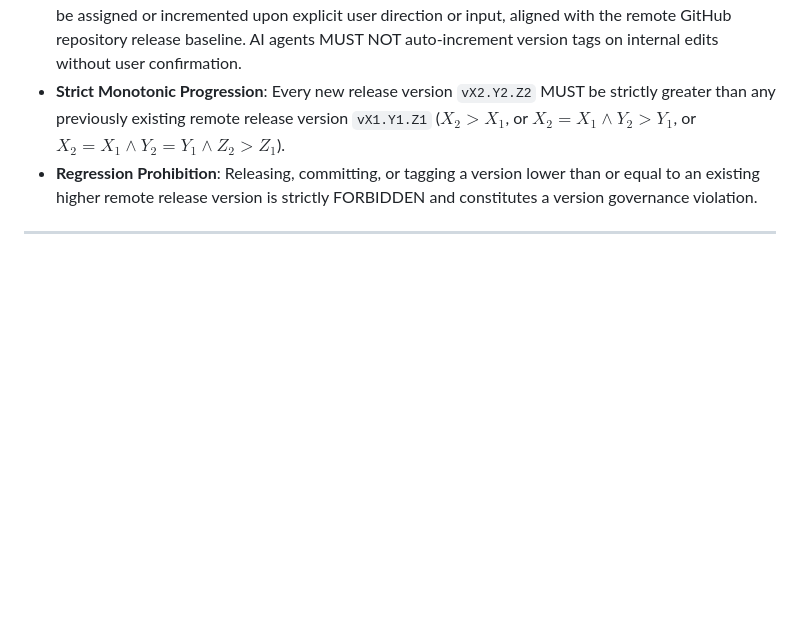
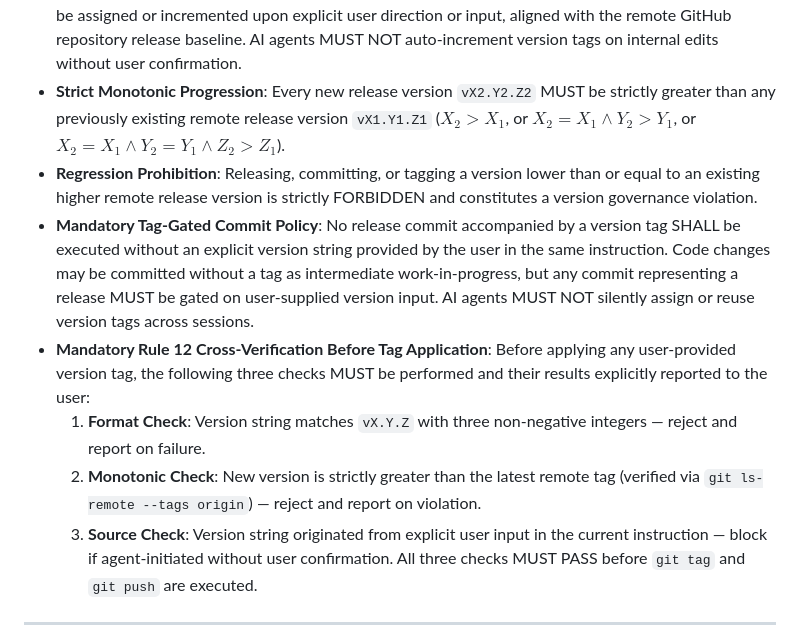
Before and after one commit to SASI2194/mesh_control_plane-application, a Markdown page: RULES.md, the part around the change. Rendered like a GitHub page; blank space fills up the shorter version.

Commit message:
v9.0.0: Mandatory Tag-Gated Commit Policy & Rule 12 Cross-Verification Enforcement
- Extended Rule 12 in RULES.md with two new enforcement clauses:
  1. Mandatory Tag-Gated Commit Policy: no release commit tagged without
     explicit user-provided version string in same instruction
  2. Mandatory Rule 12 Cross-Verification: format check (vX.Y.Z), monotonic
     check (vs remote tags), and source check (user-driven) must all pass
     before git tag and git push are executed
- Updated README.md: added v9.0.0 as Current Release, demoted v8.2.3 to Prior Release

```diff
--- a/RULES.md
+++ b/RULES.md
@@ -110,6 +110,13 @@
 - **User Input Driven Versioning Policy**: Version tags and release version number increments MUST ONLY be assigned or incremented upon explicit user direction or input, aligned with the remote GitHub repository release baseline. AI agents MUST NOT auto-increment version tags on internal edits without user confirmation.
 - **Strict Monotonic Progression**: Every new release version `vX2.Y2.Z2` MUST be strictly greater than any previously existing remote release version `vX1.Y1.Z1` ($X_2 > X_1$, or $X_2 = X_1 \land Y_2 > Y_1$, or $X_2 = X_1 \land Y_2 = Y_1 \land Z_2 > Z_1$).
 - **Regression Prohibition**: Releasing, committing, or tagging a version lower than or equal to an existing higher remote release version is strictly FORBIDDEN and constitutes a version governance violation.
+- **Mandatory Tag-Gated Commit Policy**: No release commit accompanied by a version tag SHALL be executed without an explicit version string provided by the user in the same instruction. Code changes may be committed without a tag as intermediate work-in-progress, but any commit representing a release MUST be gated on user-supplied version input. AI agents MUST NOT silently assign or reuse version tags across sessions.
+- **Mandatory Rule 12 Cross-Verification Before Tag Application**: Before applying any user-provided version tag, the following three checks MUST be performed and their results explicitly reported to the user:
+  1. **Format Check**: Version string matches `vX.Y.Z` with three non-negative integers — reject and report on failure.
+  2. **Monotonic Check**: New version is strictly greater than the latest remote tag (verified via `git ls-remote --tags origin`) — reject and report on violation.
+  3. **Source Check**: Version string originated from explicit user input in the current instruction — block if agent-initiated without user confirmation.
+  All three checks MUST PASS before `git tag` and `git push` are executed.
+
 
 ---
 
```
Also changed, not shown: README.md (+2 -1 lines).
